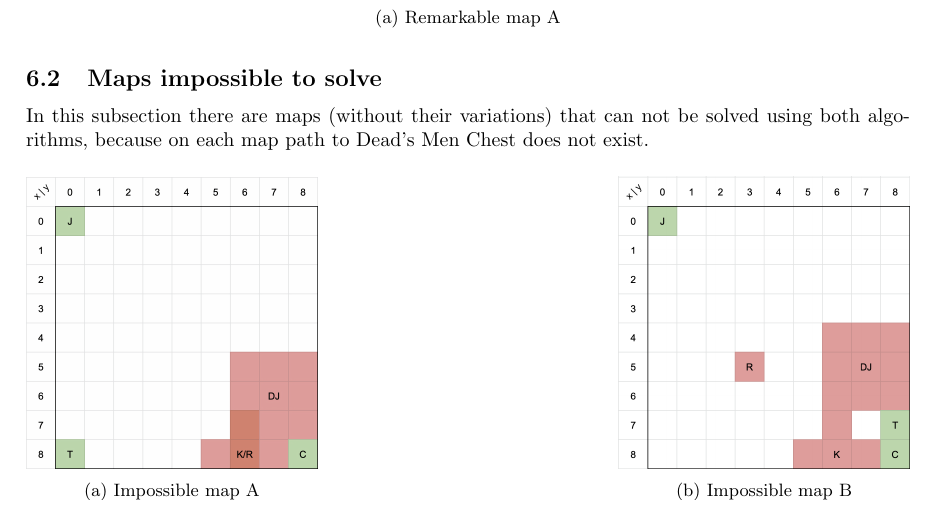
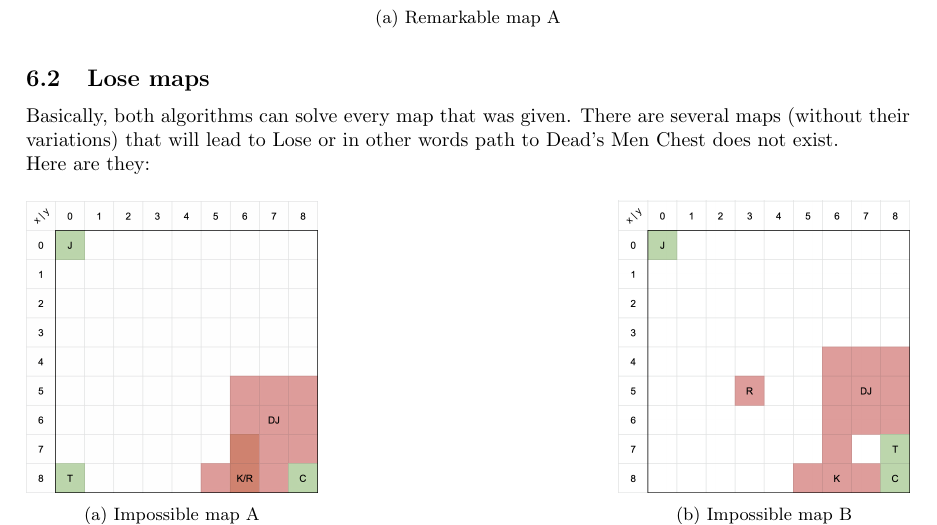
Before and after one commit to NAD777/AI-assignment-1, a LaTeX document (report/main.tex): part of page 3 of 4, cut so that both start at the same text. Compiled offline with pdfLaTeX.

Commit message:
Updated report

```diff
--- a/report/main.tex
+++ b/report/main.tex
@@ -81,8 +81,10 @@ In this subsection there is an interesting map. We need to go to Dead's Men Ches
     \subcaptionbox{Remarkable map A}{\includegraphics[width=0.5\textwidth]{Remarkable_map.png}}
 \end{figure}
 
-\subsection{Maps impossible to solve}
-In this subsection there are maps (without their variations) that can not be solved using both algorithms, because on each map path to Dead's Men Chest does not exist.
+\subsection{Lose maps}
+Basically, both algorithms can solve every map that was given. There are several maps (without their variations) that will lead to Lose or in other words path to Dead's Men Chest does not exist.\\
+Here are they:
+% In this subsection there are maps (without their variations) that can not be solved using both algorithms, because on each map path to Dead's Men Chest does not exist.
 
 \begin{figure}[H]
     \centering
```
Also changed, not shown: report/main.pdf.
